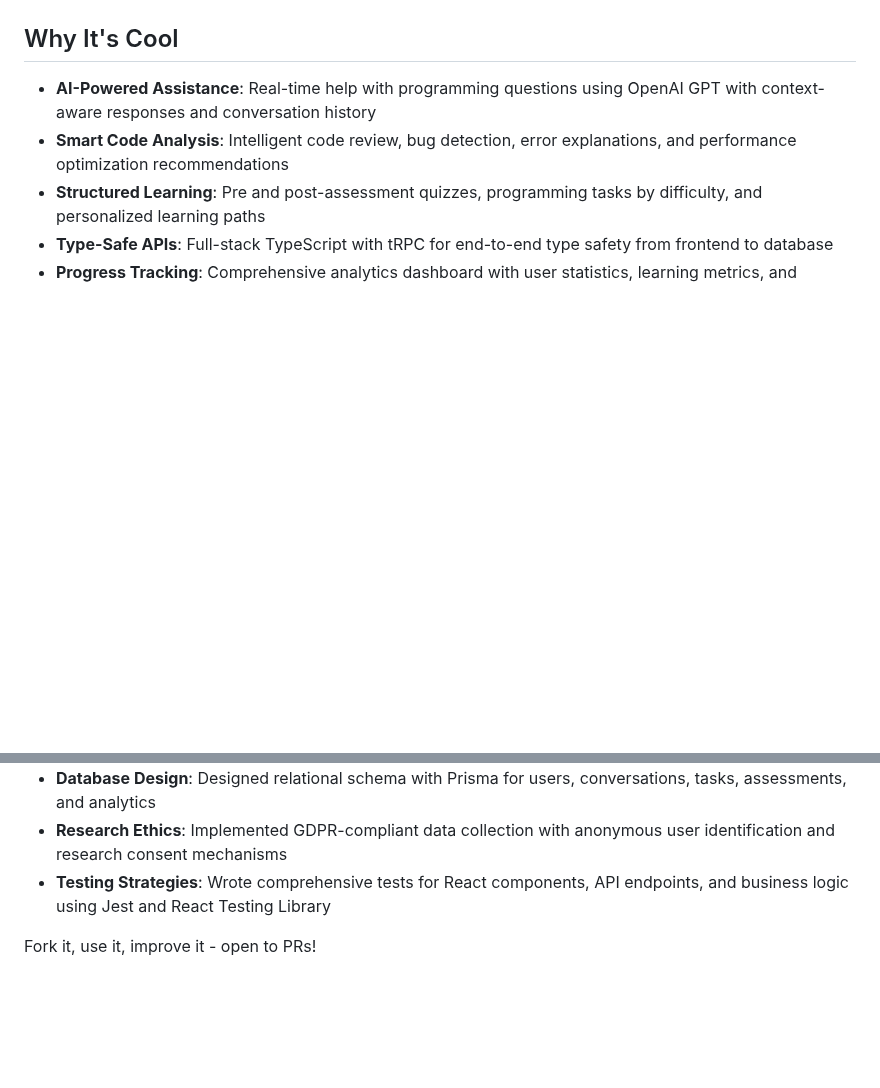
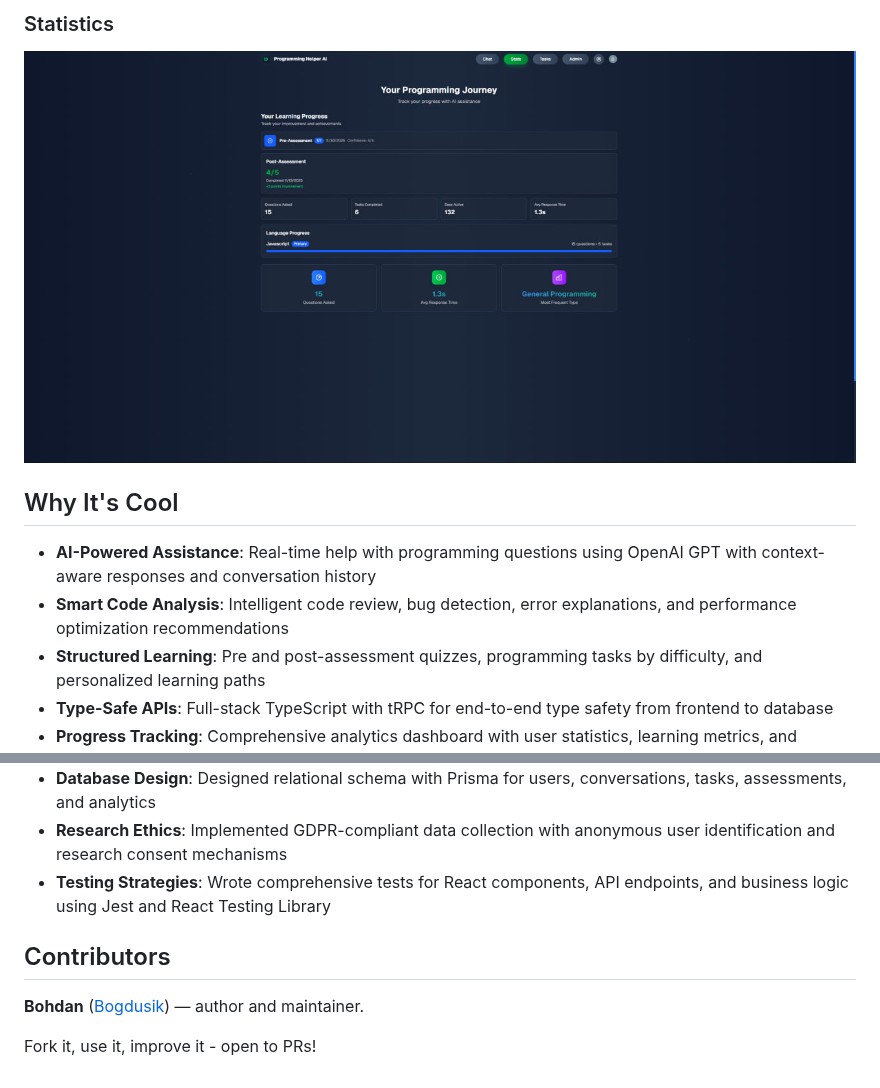
Before and after one commit to Bogdusik/Programming-Helper-AI, a Markdown page: README.md, 2 parts joined by grey strips. Rendered like a GitHub page; pictures changed too: screenshots/statistics.png (added); blank space fills up the shorter version.

Commit message:
docs: add README demo screenshots and contributors section
Made-with: Cursor

```diff
--- a/README.md
+++ b/README.md
@@ -11,3 +21,6 @@ An AI-powered programming assistant designed for academic research on AI-assiste
+### Statistics
+
+![Statistics — usage and learning metrics](screenshots/statistics.png)
 
 ## Why It's Cool
 
@@ -140,4 +153,8 @@ Programming-Helper-AI/
 - **Research Ethics**: Implemented GDPR-compliant data collection with anonymous user identification and research consent mechanisms
 - **Testing Strategies**: Wrote comprehensive tests for React components, API endpoints, and business logic using Jest and React Testing Library
 
+## Contributors
+
+**Bohdan** ([Bogdusik](https://github.com/Bogdusik)) — author and maintainer.
+
 Fork it, use it, improve it - open to PRs!
```
Also changed, not shown: other parts of README.md (+14 -4 lines), screenshots/chat.png (added), screenshots/code-analysis.png (added), screenshots/dashboard.png (added).
